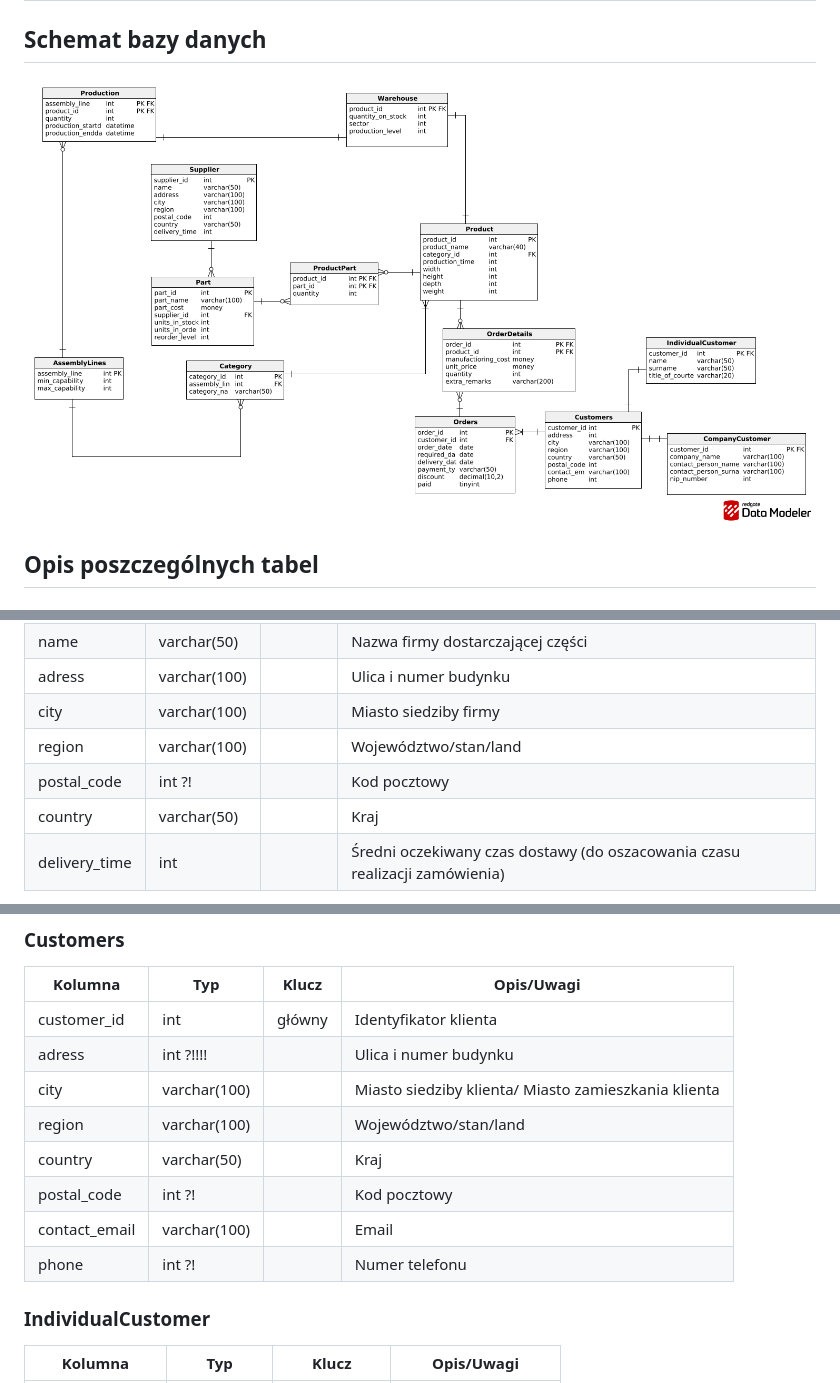
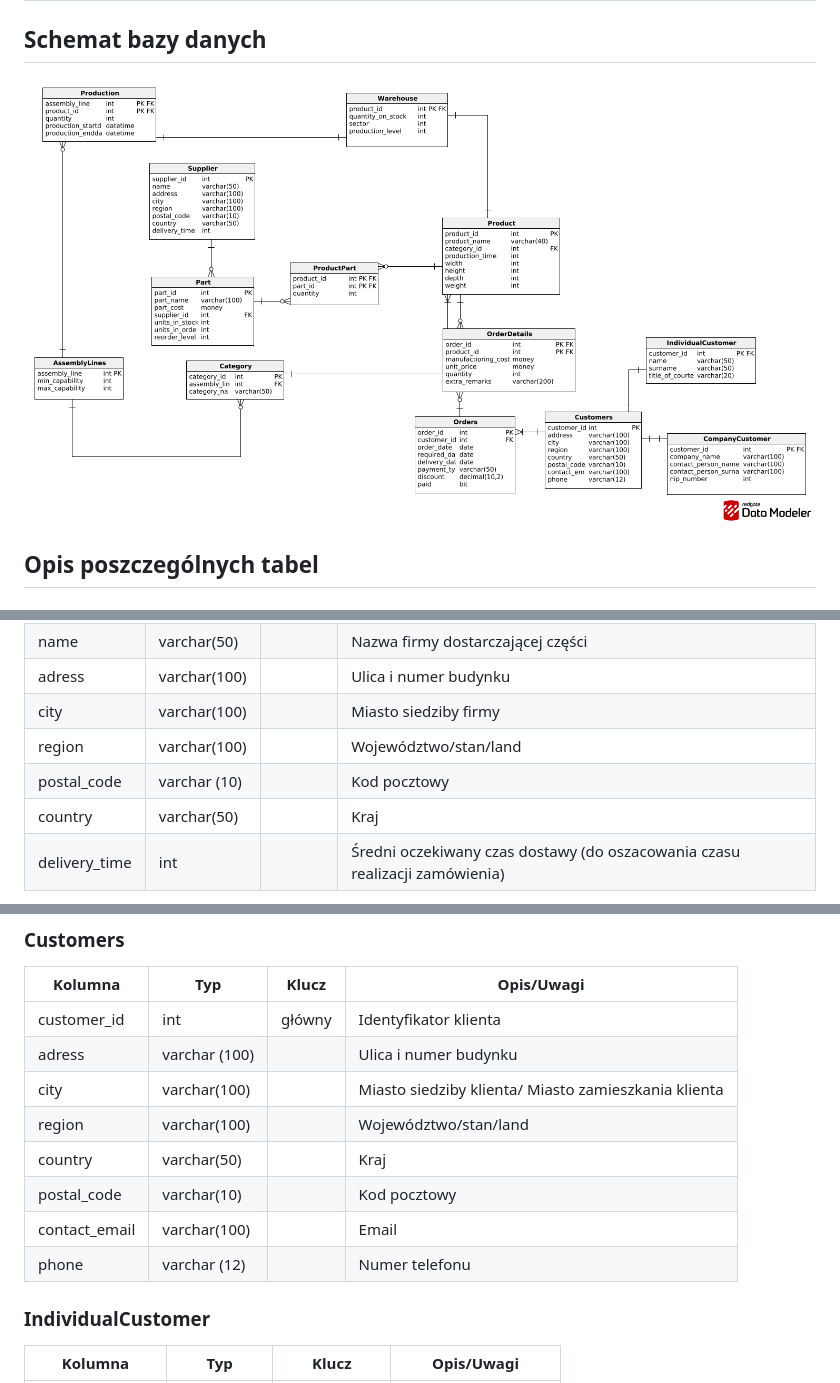
Before and after one commit to wisnie/Podstawy-baz-danych, a Markdown page: sample_raport.md, 3 parts joined by grey strips. GitHub-like rendering; pictures changed too: schemat_bazy_2.png.

```diff
--- a/sample_raport.md
+++ b/sample_raport.md
@@ -91,7 +91,7 @@ Klient biznesowy specjalizuje się w produkcji mebli biurowych, w szczególnośc
 | adress        | varchar(100) |        | Ulica i numer budynku                                                       |
 | city          | varchar(100) |        | Miasto siedziby firmy                                                       |
 | region        | varchar(100) |        | Województwo/stan/land                                                       |
-| postal_code   | int ?!       |        | Kod pocztowy                                                                |
+| postal_code   | varchar (10)      |        | Kod pocztowy                                                                |
 | country       | varchar(50)  |        | Kraj                                                                        |
 | delivery_time | int          |        | Średni oczekiwany czas dostawy (do oszacowania czasu realizacji zamówienia) |
 
@@ -160,11 +160,11 @@ Klient biznesowy specjalizuje się w produkcji mebli biurowych, w szczególnośc
 | Kolumna       | Typ          | Klucz  | Opis/Uwagi                                           |
 | ------------- | ------------ | ------ | ---------------------------------------------------- |
 | customer_id   | int          | główny | Identyfikator klienta                                |
-| adress        | int ?!!!!    |        | Ulica i numer budynku                                |
+| adress        | varchar (100)    |        | Ulica i numer budynku                                |
 | city          | varchar(100) |        | Miasto siedziby klienta/ Miasto zamieszkania klienta |
 | region        | varchar(100) |        | Województwo/stan/land                                |
 | country       | varchar(50)  |        | Kraj                                                 |
-| postal_code   | int ?!       |        | Kod pocztowy                                         |
+| postal_code   | varchar(10)       |        | Kod pocztowy                                         |
 | contact_email | varchar(100) |        | Email                                                |
-| phone         | int ?!       |        | Numer telefonu                                       |
+| phone         | varchar (12)       |        | Numer telefonu                                       |
 
```
Also changed, not shown: other parts of sample_raport.md (+3 -3 lines).
